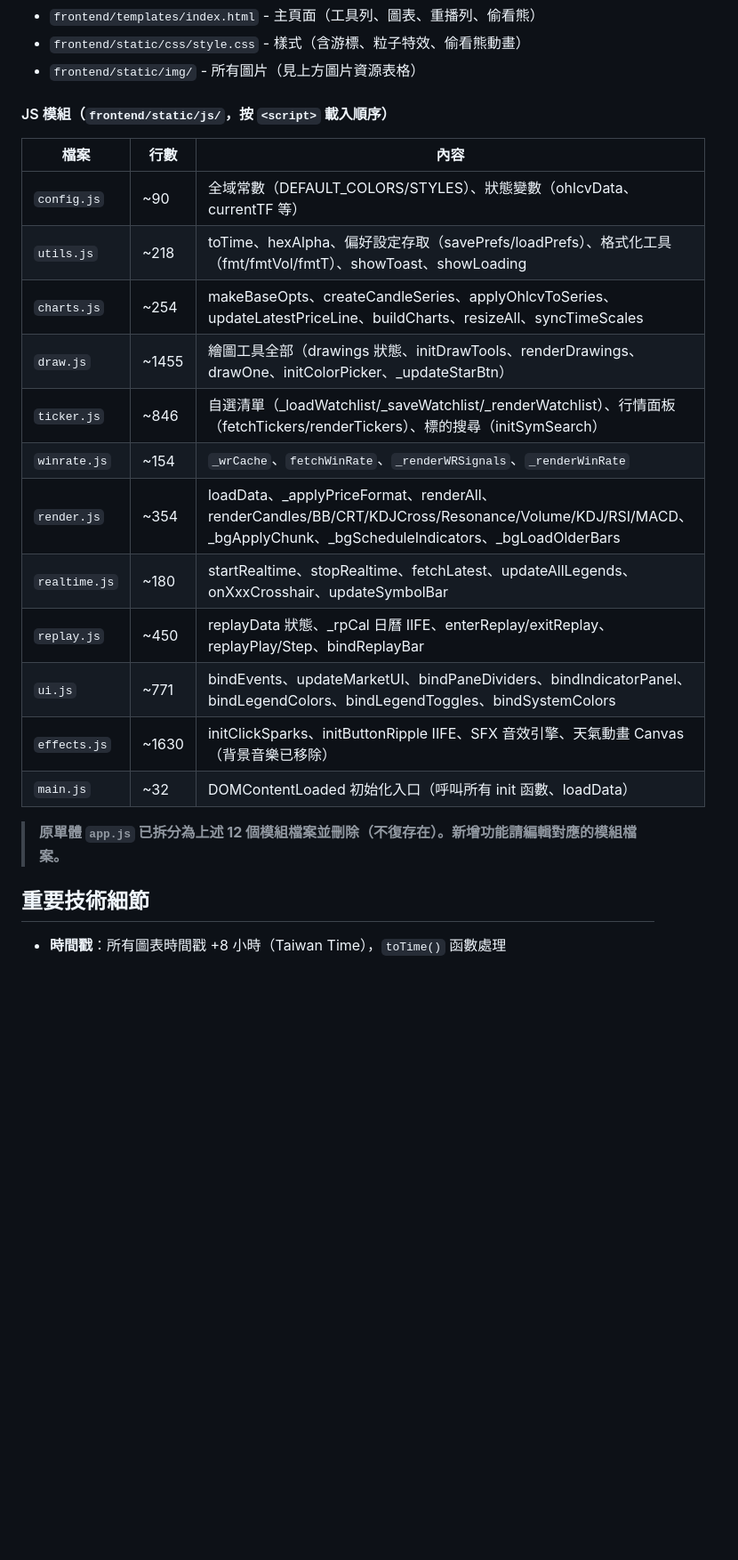
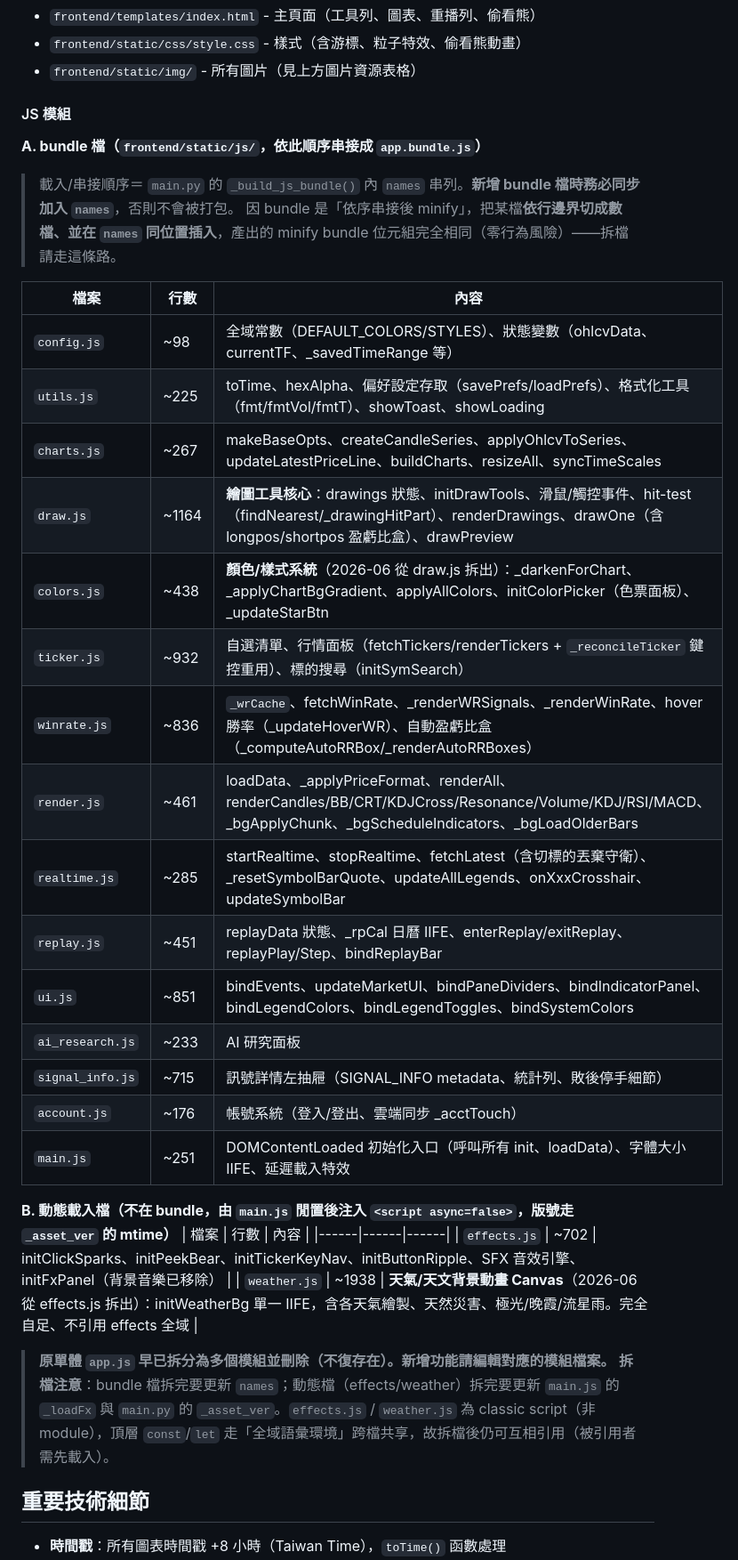
Before and after one commit to joanzzgo-jpg/trading-backtest, a Markdown page: claude.md, the part around one of its changes. Shown at 89% size. Rendered like a GitHub page; blank space fills up the shorter version.

Commit message:
docs: 更新 claude.md JS 模組表（拆分後 colors.js/weather.js + 兩段分類）
承上一個 commit（6e36119 漏了 claude.md，因檔名大小寫）

Co-Authored-By: Claude Opus 4.8 <noreply@anthropic.com>

```diff
--- a/claude.md
+++ b/claude.md
@@ -137,23 +137,38 @@
 - `frontend/static/css/style.css` - 樣式（含游標、粒子特效、偷看熊動畫）
 - `frontend/static/img/` - 所有圖片（見上方圖片資源表格）
 
-#### JS 模組（`frontend/static/js/`，按 `<script>` 載入順序）
+#### JS 模組
+
+**A. bundle 檔（`frontend/static/js/`，依此順序串接成 `app.bundle.js`）**
+> 載入/串接順序＝ `main.py` 的 `_build_js_bundle()` 內 `names` 串列。**新增 bundle 檔時務必同步加入 `names`**，否則不會被打包。
+> 因 bundle 是「依序串接後 minify」，把某檔**依行邊界切成數檔、並在 `names` 同位置插入**，產出的 minify bundle 位元組完全相同（零行為風險）——拆檔請走這條路。
+
 | 檔案 | 行數 | 內容 |
 |------|------|------|
-| `config.js` | ~90 | 全域常數（DEFAULT_COLORS/STYLES）、狀態變數（ohlcvData、currentTF 等） |
-| `utils.js` | ~218 | toTime、hexAlpha、偏好設定存取（savePrefs/loadPrefs）、格式化工具（fmt/fmtVol/fmtT）、showToast、showLoading |
-| `charts.js` | ~254 | makeBaseOpts、createCandleSeries、applyOhlcvToSeries、updateLatestPriceLine、buildCharts、resizeAll、syncTimeScales |
-| `draw.js` | ~1455 | 繪圖工具全部（drawings 狀態、initDrawTools、renderDrawings、drawOne、initColorPicker、_updateStarBtn） |
-| `ticker.js` | ~846 | 自選清單（_loadWatchlist/_saveWatchlist/_renderWatchlist）、行情面板（fetchTickers/renderTickers）、標的搜尋（initSymSearch） |
-| `winrate.js` | ~154 | `_wrCache`、`fetchWinRate`、`_renderWRSignals`、`_renderWinRate` |
-| `render.js` | ~354 | loadData、_applyPriceFormat、renderAll、renderCandles/BB/CRT/KDJCross/Resonance/Volume/KDJ/RSI/MACD、_bgApplyChunk、_bgScheduleIndicators、_bgLoadOlderBars |
-| `realtime.js` | ~180 | startRealtime、stopRealtime、fetchLatest、updateAllLegends、onXxxCrosshair、updateSymbolBar |
-| `replay.js` | ~450 | replayData 狀態、_rpCal 日曆 IIFE、enterReplay/exitReplay、replayPlay/Step、bindReplayBar |
-| `ui.js` | ~771 | bindEvents、updateMarketUI、bindPaneDividers、bindIndicatorPanel、bindLegendColors、bindLegendToggles、bindSystemColors |
-| `effects.js` | ~1630 | initClickSparks、initButtonRipple IIFE、SFX 音效引擎、天氣動畫 Canvas（背景音樂已移除） |
-| `main.js` | ~32 | DOMContentLoaded 初始化入口（呼叫所有 init 函數、loadData） |
+| `config.js` | ~98 | 全域常數（DEFAULT_COLORS/STYLES）、狀態變數（ohlcvData、currentTF、_savedTimeRange 等） |
+| `utils.js` | ~225 | toTime、hexAlpha、偏好設定存取（savePrefs/loadPrefs）、格式化工具（fmt/fmtVol/fmtT）、showToast、showLoading |
+| `charts.js` | ~267 | makeBaseOpts、createCandleSeries、applyOhlcvToSeries、updateLatestPriceLine、buildCharts、resizeAll、syncTimeScales |
+| `draw.js` | ~1164 | **繪圖工具核心**：drawings 狀態、initDrawTools、滑鼠/觸控事件、hit-test（findNearest/_drawingHitPart）、renderDrawings、drawOne（含 longpos/shortpos 盈虧比盒）、drawPreview |
+| `colors.js` | ~438 | **顏色/樣式系統**（2026-06 從 draw.js 拆出）：_darkenForChart、_applyChartBgGradient、applyAllColors、initColorPicker（色票面板）、_updateStarBtn |
+| `ticker.js` | ~932 | 自選清單、行情面板（fetchTickers/renderTickers + `_reconcileTicker` 鍵控重用）、標的搜尋（initSymSearch） |
+| `winrate.js` | ~836 | `_wrCache`、fetchWinRate、_renderWRSignals、_renderWinRate、hover 勝率（_updateHoverWR）、自動盈虧比盒（_computeAutoRRBox/_renderAutoRRBoxes） |
+| `render.js` | ~461 | loadData、_applyPriceFormat、renderAll、renderCandles/BB/CRT/KDJCross/Resonance/Volume/KDJ/RSI/MACD、_bgApplyChunk、_bgScheduleIndicators、_bgLoadOlderBars |
+| `realtime.js` | ~285 | startRealtime、stopRealtime、fetchLatest（含切標的丟棄守衛）、_resetSymbolBarQuote、updateAllLegends、onXxxCrosshair、updateSymbolBar |
+| `replay.js` | ~451 | replayData 狀態、_rpCal 日曆 IIFE、enterReplay/exitReplay、replayPlay/Step、bindReplayBar |
+| `ui.js` | ~851 | bindEvents、updateMarketUI、bindPaneDividers、bindIndicatorPanel、bindLegendColors、bindLegendToggles、bindSystemColors |
+| `ai_research.js` | ~233 | AI 研究面板 |
+| `signal_info.js` | ~715 | 訊號詳情左抽屜（SIGNAL_INFO metadata、統計列、敗後停手細節） |
+| `account.js` | ~176 | 帳號系統（登入/登出、雲端同步 _acctTouch） |
+| `main.js` | ~251 | DOMContentLoaded 初始化入口（呼叫所有 init、loadData）、字體大小 IIFE、延遲載入特效 |
 
-> **原單體 `app.js` 已拆分為上述 12 個模組檔案並刪除（不復存在）。新增功能請編輯對應的模組檔案。**
+**B. 動態載入檔（不在 bundle，由 `main.js` 閒置後注入 `<script async=false>`，版號走 `_asset_ver` 的 mtime）**
+| 檔案 | 行數 | 內容 |
+|------|------|------|
+| `effects.js` | ~702 | initClickSparks、initPeekBear、initTickerKeyNav、initButtonRipple、SFX 音效引擎、initFxPanel（背景音樂已移除） |
+| `weather.js` | ~1938 | **天氣/天文背景動畫 Canvas**（2026-06 從 effects.js 拆出）：initWeatherBg 單一 IIFE，含各天氣繪製、天然災害、極光/晚霞/流星雨。完全自足、不引用 effects 全域 |
+
+> **原單體 `app.js` 早已拆分為多個模組並刪除（不復存在）。新增功能請編輯對應的模組檔案。**
+> **拆檔注意**：bundle 檔拆完要更新 `names`；動態檔（effects/weather）拆完要更新 `main.js` 的 `_loadFx` 與 `main.py` 的 `_asset_ver`。`effects.js` / `weather.js` 為 classic script（非 module），頂層 `const`/`let` 走「全域語彙環境」跨檔共享，故拆檔後仍可互相引用（被引用者需先載入）。
 
 ## 重要技術細節
 - **時間戳**：所有圖表時間戳 +8 小時（Taiwan Time），`toTime()` 函數處理
```
Also changed, not shown: other parts of claude.md (+4 -4 lines).
